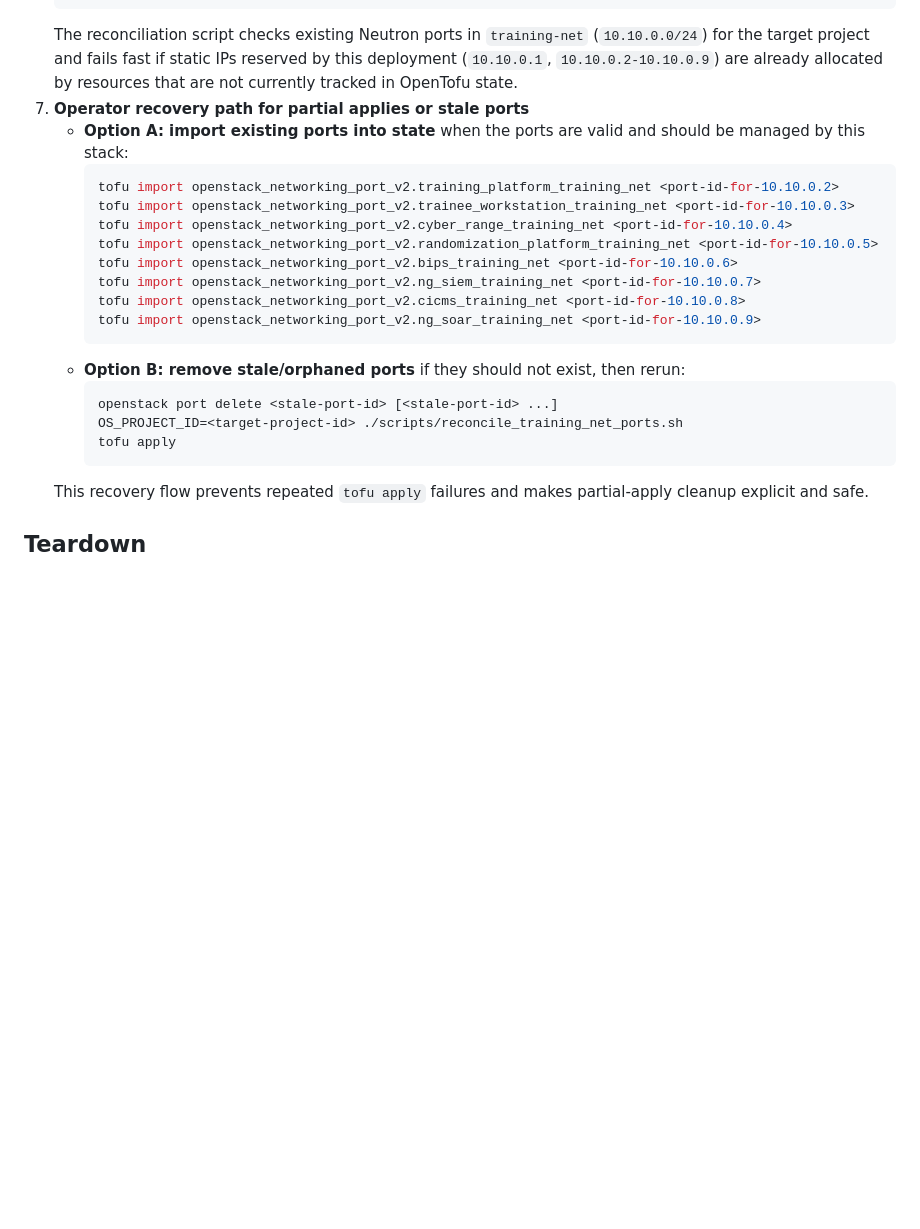
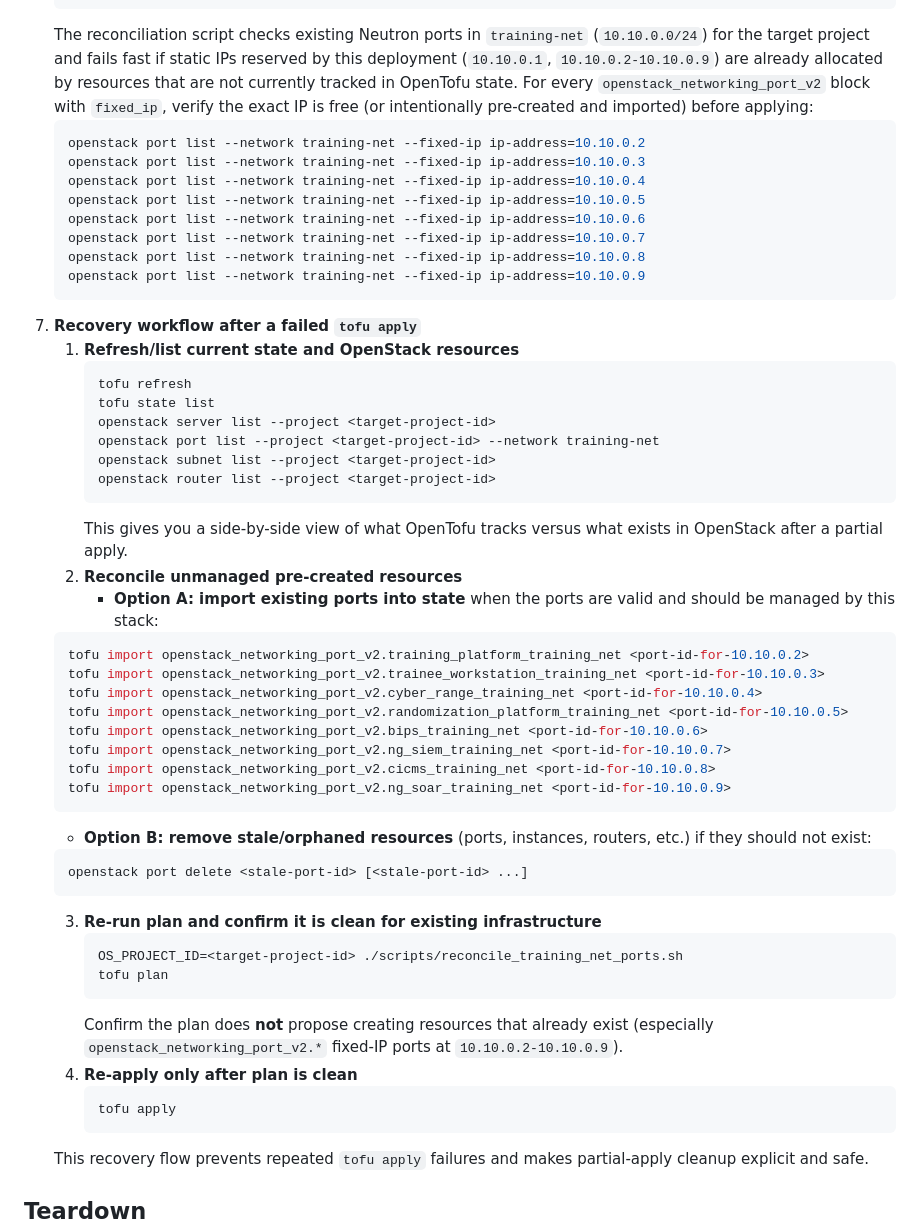
Before and after one commit to jmratwork/techanalysissecmanage-crcz-lm5v1b, a Markdown page: docs/deployment_manual.md, the part around the change. Drawn GitHub-style; blank space fills up the shorter version.

Commit message:
docs: add failed-apply recovery workflow for deploy.tf

````diff
--- a/docs/deployment_manual.md
+++ b/docs/deployment_manual.md
@@ -73,8 +73,30 @@ For systems without Internet access, pre-download required packages and modules
    tofu apply
    ```
    The reconciliation script checks existing Neutron ports in `training-net` (`10.10.0.0/24`) for the target project and fails fast if static IPs reserved by this deployment (`10.10.0.1`, `10.10.0.2-10.10.0.9`) are already allocated by resources that are not currently tracked in OpenTofu state.
-4. **Operator recovery path for partial applies or stale ports**
-   - **Option A: import existing ports into state** when the ports are valid and should be managed by this stack:
+   For every `openstack_networking_port_v2` block with `fixed_ip`, verify the exact IP is free (or intentionally pre-created and imported) before applying:
+   ```bash
+   openstack port list --network training-net --fixed-ip ip-address=10.10.0.2
+   openstack port list --network training-net --fixed-ip ip-address=10.10.0.3
+   openstack port list --network training-net --fixed-ip ip-address=10.10.0.4
+   openstack port list --network training-net --fixed-ip ip-address=10.10.0.5
+   openstack port list --network training-net --fixed-ip ip-address=10.10.0.6
+   openstack port list --network training-net --fixed-ip ip-address=10.10.0.7
+   openstack port list --network training-net --fixed-ip ip-address=10.10.0.8
+   openstack port list --network training-net --fixed-ip ip-address=10.10.0.9
+   ```
+4. **Recovery workflow after a failed `tofu apply`**
+   1. **Refresh/list current state and OpenStack resources**
+      ```bash
+      tofu refresh
+      tofu state list
+      openstack server list --project <target-project-id>
+      openstack port list --project <target-project-id> --network training-net
+      openstack subnet list --project <target-project-id>
+      openstack router list --project <target-project-id>
+      ```
+      This gives you a side-by-side view of what OpenTofu tracks versus what exists in OpenStack after a partial apply.
+   2. **Reconcile unmanaged pre-created resources**
+      - **Option A: import existing ports into state** when the ports are valid and should be managed by this stack:
      ```bash
      tofu import openstack_networking_port_v2.training_platform_training_net <port-id-for-10.10.0.2>
      tofu import openstack_networking_port_v2.trainee_workstation_training_net <port-id-for-10.10.0.3>
@@ -85,12 +107,20 @@ For systems without Internet access, pre-download required packages and modules
      tofu import openstack_networking_port_v2.cicms_training_net <port-id-for-10.10.0.8>
      tofu import openstack_networking_port_v2.ng_soar_training_net <port-id-for-10.10.0.9>
      ```
-   - **Option B: remove stale/orphaned ports** if they should not exist, then rerun:
+      - **Option B: remove stale/orphaned resources** (ports, instances, routers, etc.) if they should not exist:
      ```bash
      openstack port delete <stale-port-id> [<stale-port-id> ...]
-     OS_PROJECT_ID=<target-project-id> ./scripts/reconcile_training_net_ports.sh
-     tofu apply
      ```
+   3. **Re-run plan and confirm it is clean for existing infrastructure**
+      ```bash
+      OS_PROJECT_ID=<target-project-id> ./scripts/reconcile_training_net_ports.sh
+      tofu plan
+      ```
+      Confirm the plan does **not** propose creating resources that already exist (especially `openstack_networking_port_v2.*` fixed-IP ports at `10.10.0.2-10.10.0.9`).
+   4. **Re-apply only after plan is clean**
+      ```bash
+      tofu apply
+      ```
    This recovery flow prevents repeated `tofu apply` failures and makes partial-apply cleanup explicit and safe.
 
 ## Teardown
````
